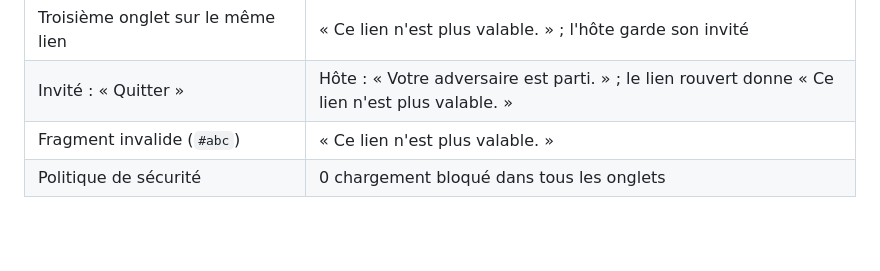
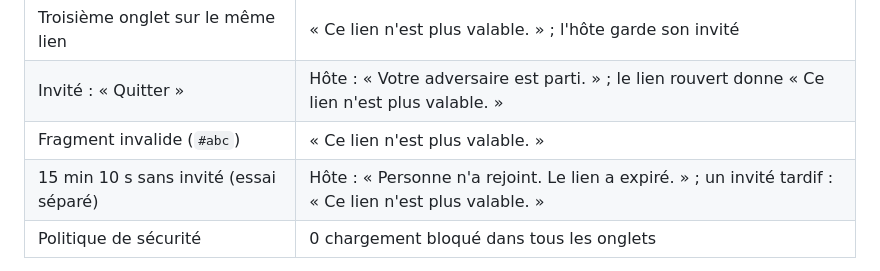
Before and after one commit to Vartax77/ne-souris-pas, a Markdown page: docs/D3-plan-de-tests.md, the part around the change. Rendered like a GitHub page; blank space fills up the shorter version.

Commit message:
docs: lot L1.1 — expiration à 15 min vérifiée avec le vrai serveur PeerJS
Co-Authored-By: Claude Opus 5.5 <noreply@anthropic.com>

```diff
--- a/docs/D3-plan-de-tests.md
+++ b/docs/D3-plan-de-tests.md
@@ -1013,6 +1013,7 @@ Essai avec le **vrai serveur public PeerJS**, dans Chrome sans interface, trois
 | Troisième onglet sur le même lien | « Ce lien n'est plus valable. » ; l'hôte garde son invité |
 | Invité : « Quitter » | Hôte : « Votre adversaire est parti. » ; le lien rouvert donne « Ce lien n'est plus valable. » |
 | Fragment invalide (`#abc`) | « Ce lien n'est plus valable. » |
+| 15 min 10 s sans invité (essai séparé) | Hôte : « Personne n'a rejoint. Le lien a expiré. » ; un invité tardif : « Ce lien n'est plus valable. » |
 | Politique de sécurité | 0 chargement bloqué dans tous les onglets |
 
 Relevés sur appareils réels (PC, iPhone 15 Pro, iPhone XR ; Wi-Fi contre 4G ; navigateur intégré de Messenger) : à venir.
```
